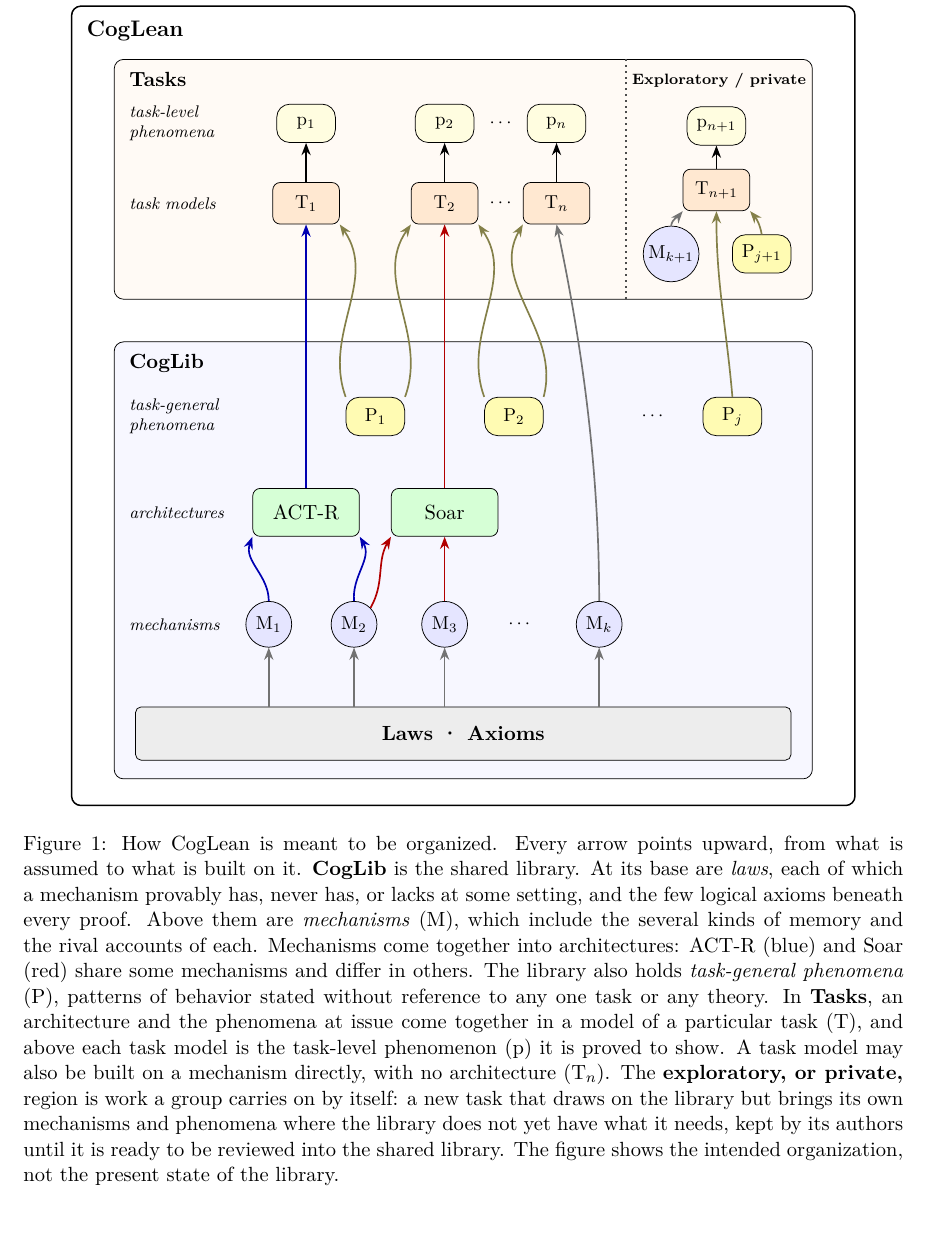
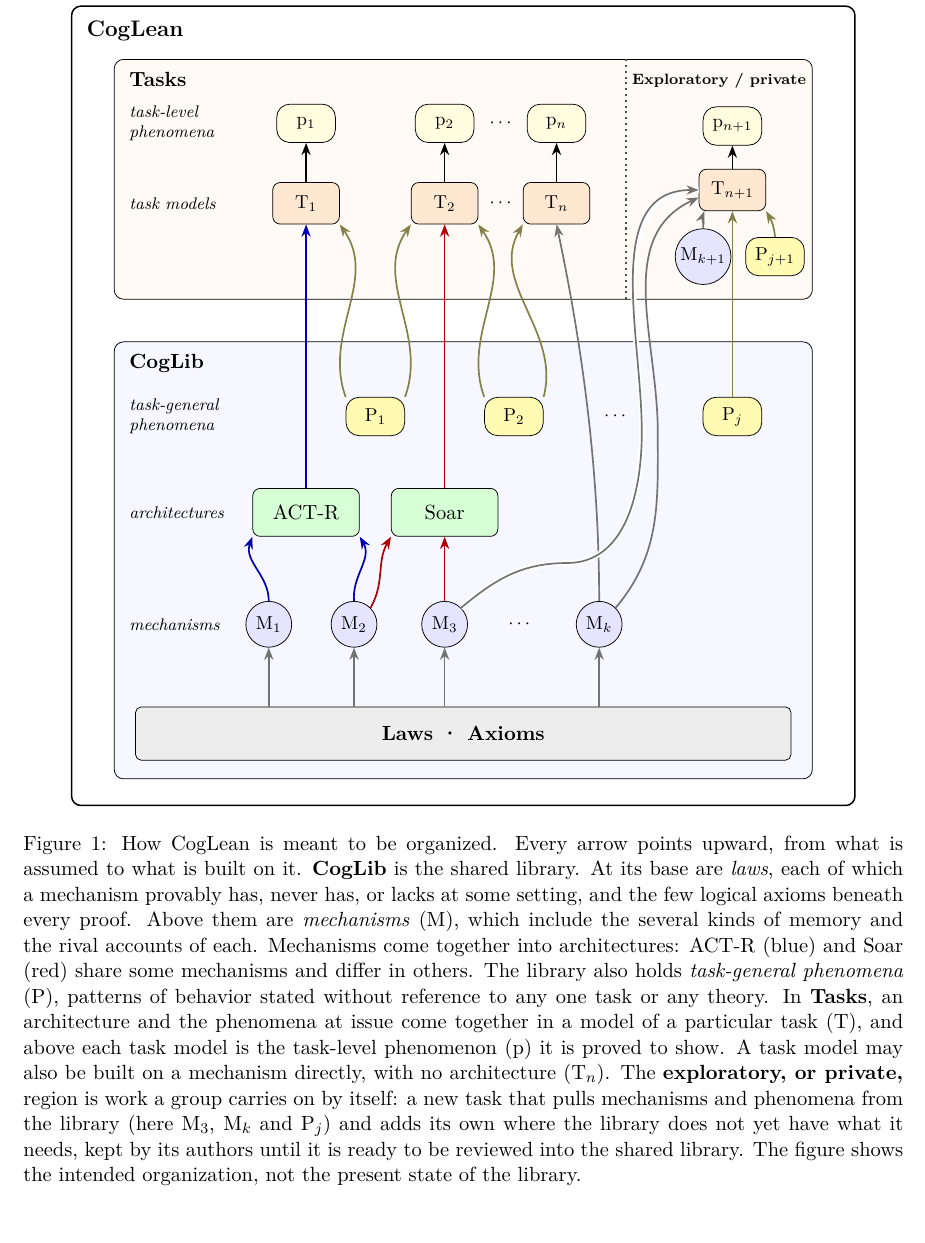
Before and after one commit to jeffshrager/CogLean, a LaTeX document (papers/2026-perspective/paper.tex): part of page 6 of 8, cut so that both start at the same text. Compiled offline with pdfLaTeX.

Commit message:
Perspective: exploratory task in Figure 1 also pulls M3 and Mk from the library
Co-Authored-By: Claude Fable 5.2 <noreply@anthropic.com>

```diff
--- a/papers/2026-perspective/paper.tex
+++ b/papers/2026-perspective/paper.tex
@@ -374,7 +374,7 @@ to let a machine check it.
 \node[arch] (soar) at (7.0,5.5) {Soar};
 \node[phen] (p1) at (5.7,7.3) {P$_1$};
 \node[phen] (p2) at (8.3,7.3) {P$_2$};
-\node at (10.9,7.3) {$\cdots$};
+\node at (10.2,7.3) {$\cdots$};
 \node[phen] (pj) at (12.4,7.3) {P$_j$};
 % ---------- Tasks contents ----------
 \node[rowlbl] at (0.95,11.3) {task models};
@@ -390,10 +390,10 @@ to let a machine check it.
 % exploratory / private region
 \draw[dotted, line width=1.1pt, black!70] (10.4,9.5) -- (10.4,14.0);
 \node[font=\scriptsize\bfseries, anchor=north] at (12.15,13.88) {Exploratory / private};
-\node[mech] (mx) at (11.25,10.35) {M$_{k+1}$};
-\node[phen] (px) at (12.95,10.35) {P$_{j+1}$};
-\node[task] (tx) at (12.1,11.55) {T$_{n+1}$};
-\node[tphen] (qx) at (12.1,12.75) {p$_{n+1}$};
+\node[mech] (mx) at (11.85,10.3) {M$_{k+1}$};
+\node[phen] (px) at (13.2,10.3) {P$_{j+1}$};
+\node[task] (tx) at (12.4,11.55) {T$_{n+1}$};
+\node[tphen] (qx) at (12.4,12.75) {p$_{n+1}$};
 % ---------- arrows, all upward ----------
 \foreach \m in {m1,m2,m3,mk} \draw[aG] (\m |- 0,1.85) -- (\m.south);
 % mechanisms come together into architectures
@@ -415,10 +415,14 @@ to let a machine check it.
 \draw[a] (t2) -- (q2);
 \draw[a] (tn) -- (qn);
 % private
-\draw[aG] (mx.north) to[out=80,in=-130] (tx.south west);
-\draw[aP] (px.north) to[out=100,in=-50] (tx.south east);
+\draw[aG] (mx.north) to[out=85,in=-110] ([xshift=3pt]tx.south west);
+\draw[aP] (px.north) to[out=95,in=-60] (tx.south east);
 \draw[a] (tx) -- (qx);
-\draw[aP] (pj.north) to[out=95,in=-90] (tx.south);
+\draw[aP] (pj.north) -- (tx.south);
+% the exploratory task also pulls library mechanisms
+\draw[white, line width=3pt] (m3.north east) to[out=40,in=180] (9.3,4.55) to[out=0,in=-90] (10.7,7.0) to[out=90,in=180] (tx.west);
+\draw[aG] (m3.north east) to[out=40,in=180] (9.3,4.55) to[out=0,in=-90] (10.7,7.0) to[out=90,in=180] (tx.west);
+\draw[aG] (mk.north east) to[out=50,in=-90] (11.0,7.0) to[out=90,in=-155] ([yshift=-4pt]tx.west);
 \end{tikzpicture}
 \caption{How CogLean is meant to be organized. Every arrow points
 upward, from what is assumed to what is built on it. \textbf{CogLib} is
@@ -434,9 +438,10 @@ phenomena at issue come together in a model of a particular task (T),
 and above each task model is the task-level phenomenon (p) it is proved
 to show. A task model may also be built on a mechanism directly, with
 no architecture (T$_n$). The \textbf{exploratory, or private,} region
-is work a group carries on by itself: a new task that draws on the
-library but brings its own mechanisms and phenomena where the library
-does not yet have what it needs, kept by its authors until it is ready
+is work a group carries on by itself: a new task that pulls
+mechanisms and phenomena from the library (here M$_3$, M$_k$ and
+P$_j$) and adds its own where the library does not yet have what it
+needs, kept by its authors until it is ready
 to be reviewed into the shared library. The figure shows the intended
 organization, not the present state of the library.}
 \label{fig:arch}
```
Also changed, not shown: papers/2026-perspective/paper.pdf.
